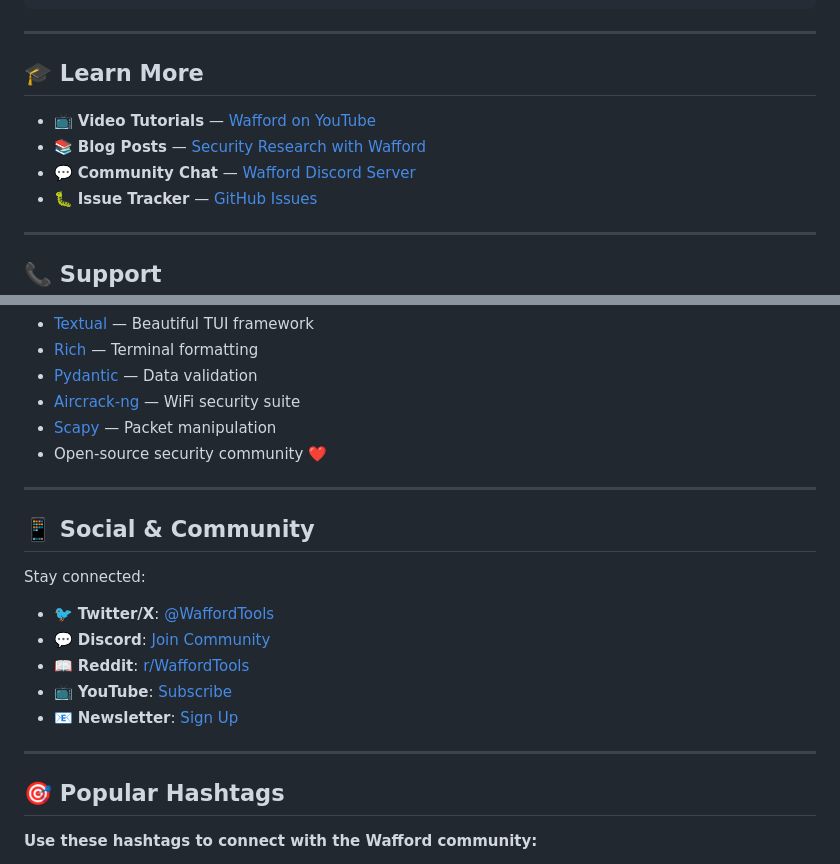
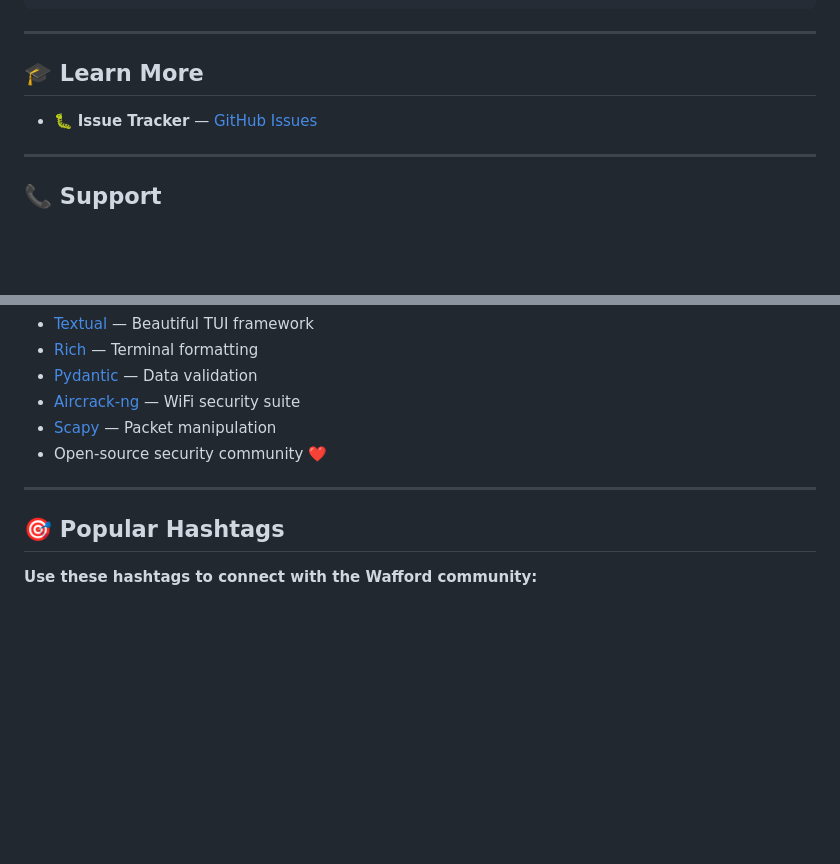
Before and after one commit to Itszeeshanrajput/wafford, a Markdown page: README.md, 2 parts joined by grey strips. GitHub-like rendering; blank space fills up the shorter version.

```diff
--- a/README.md
+++ b/README.md
@@ -576,9 +576,6 @@ See [CONTRIBUTING.md](CONTRIBUTING.md) for detailed guidelines.
 
 ## 🎓 Learn More
 
-- 📺 **Video Tutorials** — [Wafford on YouTube](https://youtube.com/wafford)
-- 📚 **Blog Posts** — [Security Research with Wafford](https://blog.wafford.io)
-- 💬 **Community Chat** — [Wafford Discord Server](https://discord.gg/wafford)
 - 🐛 **Issue Tracker** — [GitHub Issues](https://github.com/Itszeeshanrajput/wafford/issues)
 
 ---
@@ -668,18 +665,6 @@ Wafford is proudly featured in:
 
 ---
 
-## 📱 Social & Community
-
-Stay connected:
-
-- 🐦 **Twitter/X**: [@WaffordTools](https://twitter.com/wafford)
-- 💬 **Discord**: [Join Community](https://discord.gg/wafford)
-- 📖 **Reddit**: [r/WaffordTools](https://reddit.com/r/waffordtools)
-- 📺 **YouTube**: [Subscribe](https://youtube.com/wafford)
-- 📧 **Newsletter**: [Sign Up](https://wafford.io/newsletter)
-
----
-
 ## 🎯 Popular Hashtags
 
 **Use these hashtags to connect with the Wafford community:**
```
